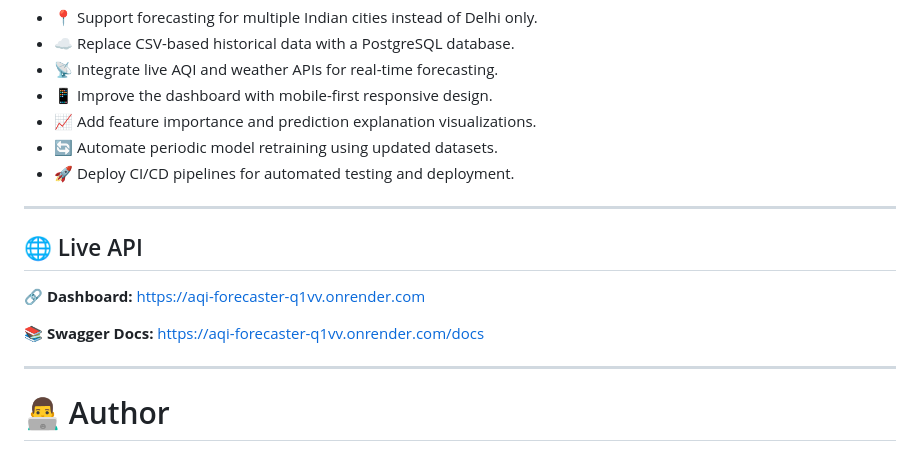
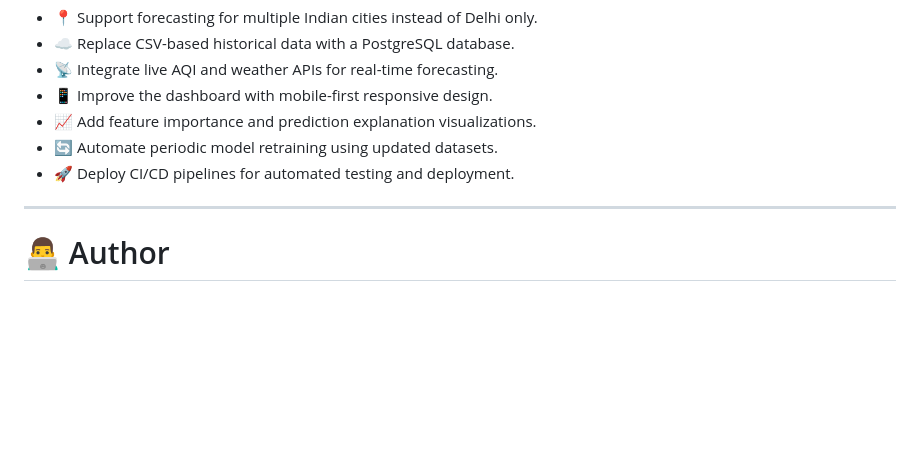
Before and after one commit to Yash06-blip/AQI-Forecaster, a Markdown page: README.md, the part around one of its changes. Drawn GitHub-style; blank space fills up the shorter version.

```diff
--- a/README.md
+++ b/README.md
@@ -470,14 +471,6 @@ Some planned enhancements for future iterations of the project include:
 
 ---
 
-## 🌐 Live API
-
-🔗 **Dashboard:** https://aqi-forecaster-q1vv.onrender.com
-
-📚 **Swagger Docs:** https://aqi-forecaster-q1vv.onrender.com/docs
-
----
-
 # 👨‍💻 Author
 
 **Yash Bagde**
```
Also changed, not shown: other parts of README.md (+3 -2 lines).
